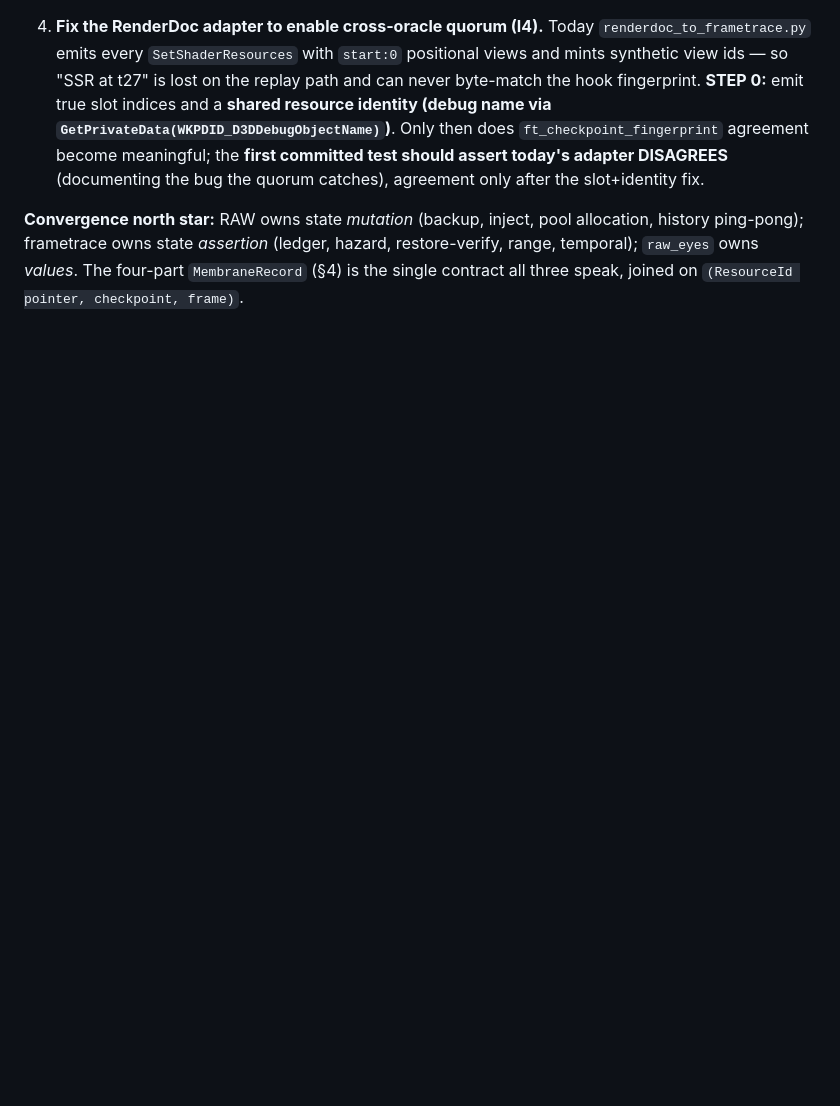
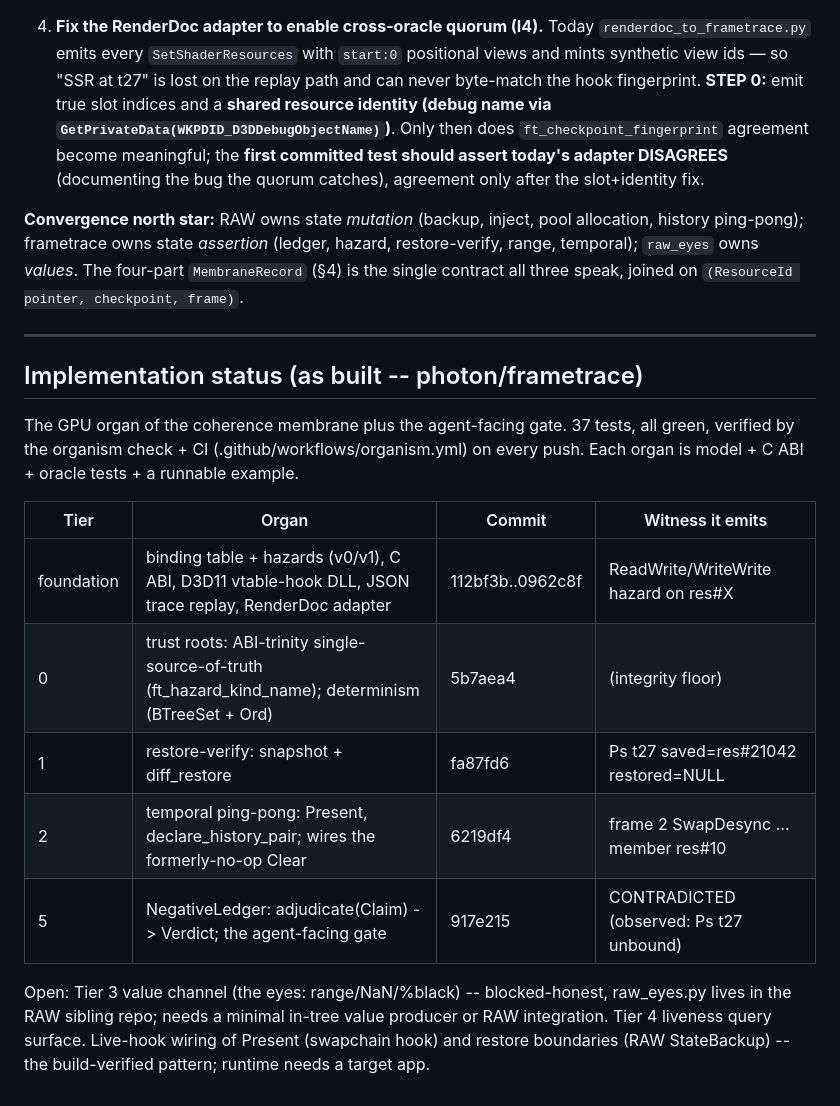
Before and after one commit to HarperZ9/build-universe, a Markdown page: docs/COHERENCE-MEMBRANE.md, the part around the change. Rendered like a GitHub page; blank space fills up the shorter version.

Commit message:
docs: COHERENCE-MEMBRANE as-built status (Tiers 0/1/2/5 shipped, 37 tests)
Co-Authored-By: Claude Opus 4.8 (1M context) <noreply@anthropic.com>

```diff
--- a/docs/COHERENCE-MEMBRANE.md
+++ b/docs/COHERENCE-MEMBRANE.md
@@ -455,3 +455,25 @@ half RAW lacks (binding ledger + hazard model + invariant asserts + deterministi
 ping-pong); frametrace owns state *assertion* (ledger, hazard, restore-verify, range, temporal);
 `raw_eyes` owns *values*. The four-part `MembraneRecord` (§4) is the single contract all three speak,
 joined on `(ResourceId pointer, checkpoint, frame)`.
+
+---
+
+## Implementation status (as built -- photon/frametrace)
+
+The GPU organ of the coherence membrane plus the agent-facing gate. 37 tests, all
+green, verified by the organism check + CI (.github/workflows/organism.yml) on
+every push. Each organ is model + C ABI + oracle tests + a runnable example.
+
+| Tier | Organ | Commit | Witness it emits |
+|------|-------|--------|------------------|
+| foundation | binding table + hazards (v0/v1), C ABI, D3D11 vtable-hook DLL, JSON trace replay, RenderDoc adapter | 112bf3b..0962c8f | ReadWrite/WriteWrite hazard on res#X |
+| 0 | trust roots: ABI-trinity single-source-of-truth (ft_hazard_kind_name); determinism (BTreeSet + Ord) | 5b7aea4 | (integrity floor) |
+| 1 | restore-verify: snapshot + diff_restore | fa87fd6 | Ps t27 saved=res#21042 restored=NULL |
+| 2 | temporal ping-pong: Present, declare_history_pair; wires the formerly-no-op Clear | 6219df4 | frame 2 SwapDesync ... member res#10 |
+| 5 | NegativeLedger: adjudicate(Claim) -> Verdict; the agent-facing gate | 917e215 | CONTRADICTED (observed: Ps t27 unbound) |
+
+Open: Tier 3 value channel (the eyes: range/NaN/%black) -- blocked-honest, raw_eyes.py
+lives in the RAW sibling repo; needs a minimal in-tree value producer or RAW
+integration. Tier 4 liveness query surface. Live-hook wiring of Present (swapchain
+hook) and restore boundaries (RAW StateBackup) -- the build-verified pattern; runtime
+needs a target app.
```
